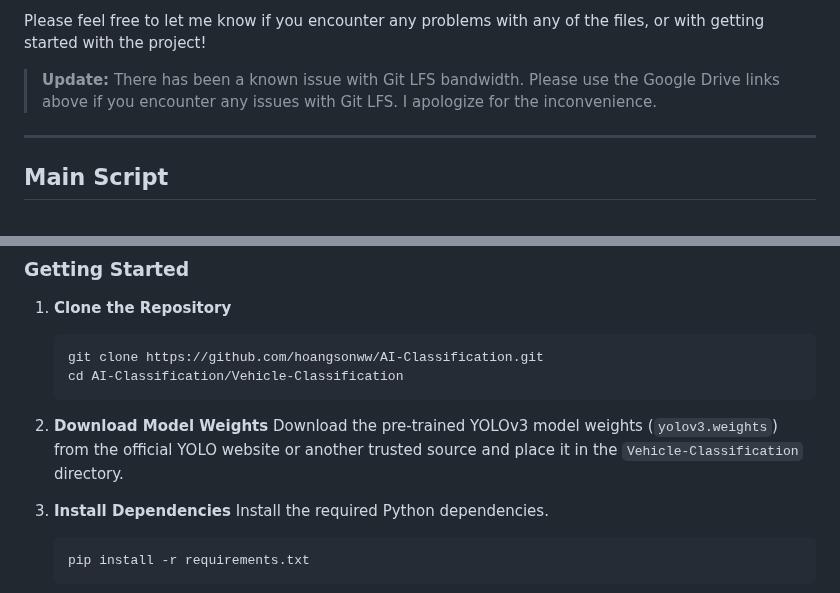
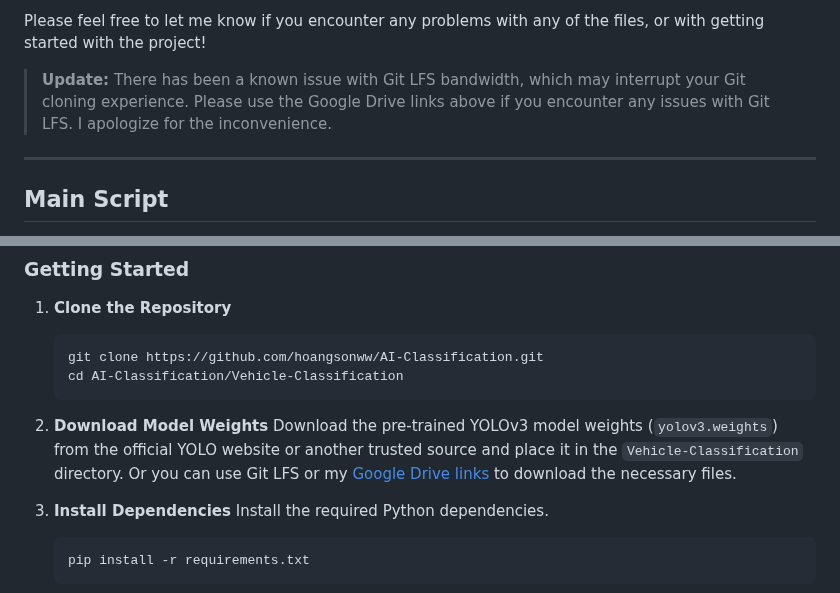
Before and after one commit to hoangsonww/AI-ML-Classifiers, a Markdown page: README.md, 2 parts joined by grey strips. Rendered like a GitHub page.

````diff
--- a/README.md
+++ b/README.md
@@ -119,7 +119,7 @@ source env/bin/activate
 
 Please feel free to let me know if you encounter any problems with any of the files, or with getting started with the project!
 
-> **Update:** There has been a known issue with Git LFS bandwidth. Please use the Google Drive links above if you encounter any issues with Git LFS. I apologize for the inconvenience.
+> **Update:** There has been a known issue with Git LFS bandwidth, which may interrupt your Git cloning experience. Please use the Google Drive links above if you encounter any issues with Git LFS. I apologize for the inconvenience.
 
 ---
 
@@ -184,7 +184,7 @@ Note that the app has also been deployed to Heroku [at this link](https://ai-mul
    ```
 
 2. **Download Model Weights**
-   Download the pre-trained YOLOv3 model weights (`yolov3.weights`) from the official YOLO website or another trusted source and place it in the `Vehicle-Classification` directory.
+   Download the pre-trained YOLOv3 model weights (`yolov3.weights`) from the official YOLO website or another trusted source and place it in the `Vehicle-Classification` directory. Or you can use Git LFS or my [Google Drive links](#before-you-begin) to download the necessary files.
 
 3. **Install Dependencies**
    Install the required Python dependencies.
````
